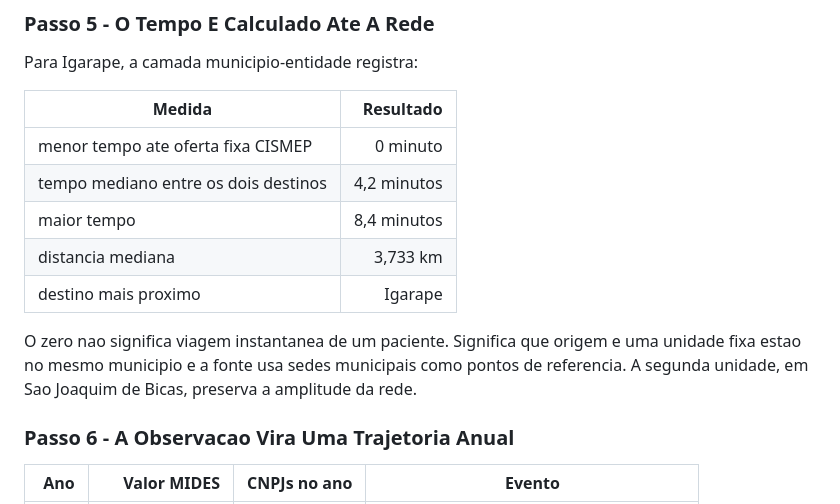
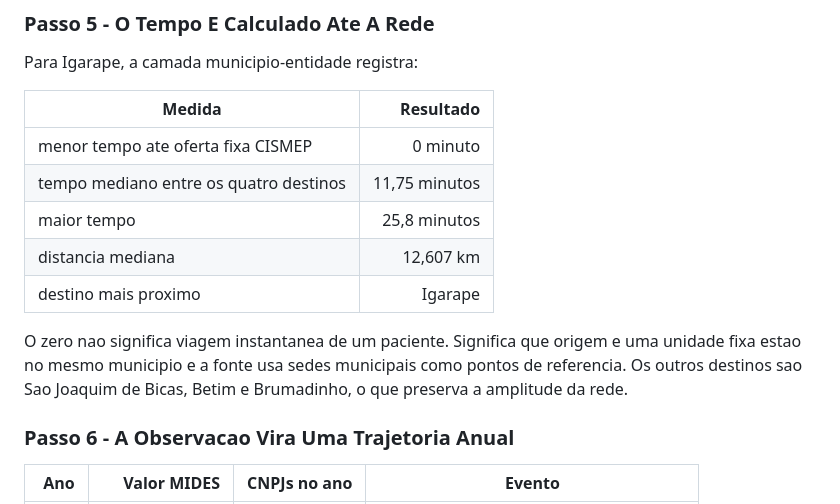
Before and after one commit to driano1221/consorcios-mg-dados-territorio, a Markdown page: analises/modelo_gravitacional_saude/LINHA_DO_TEMPO_PASSOS.md, the part around the change. Rendered like a GitHub page.

Commit message:
docs: corrigir exemplo de tempo do CISMEP

```diff
--- a/analises/modelo_gravitacional_saude/LINHA_DO_TEMPO_PASSOS.md
+++ b/analises/modelo_gravitacional_saude/LINHA_DO_TEMPO_PASSOS.md
@@ -114,15 +114,15 @@ Para Igarape, a camada municipio-entidade registra:
 | Medida | Resultado |
 |---|---:|
 | menor tempo ate oferta fixa CISMEP | 0 minuto |
-| tempo mediano entre os dois destinos | 4,2 minutos |
-| maior tempo | 8,4 minutos |
-| distancia mediana | 3,733 km |
+| tempo mediano entre os quatro destinos | 11,75 minutos |
+| maior tempo | 25,8 minutos |
+| distancia mediana | 12,607 km |
 | destino mais proximo | Igarape |
 
 O zero nao significa viagem instantanea de um paciente. Significa que origem e
 uma unidade fixa estao no mesmo municipio e a fonte usa sedes municipais como
-pontos de referencia. A segunda unidade, em Sao Joaquim de Bicas, preserva a
-amplitude da rede.
+pontos de referencia. Os outros destinos sao Sao Joaquim de Bicas, Betim e
+Brumadinho, o que preserva a amplitude da rede.
 
 ### Passo 6 - A Observacao Vira Uma Trajetoria Anual
 
```
